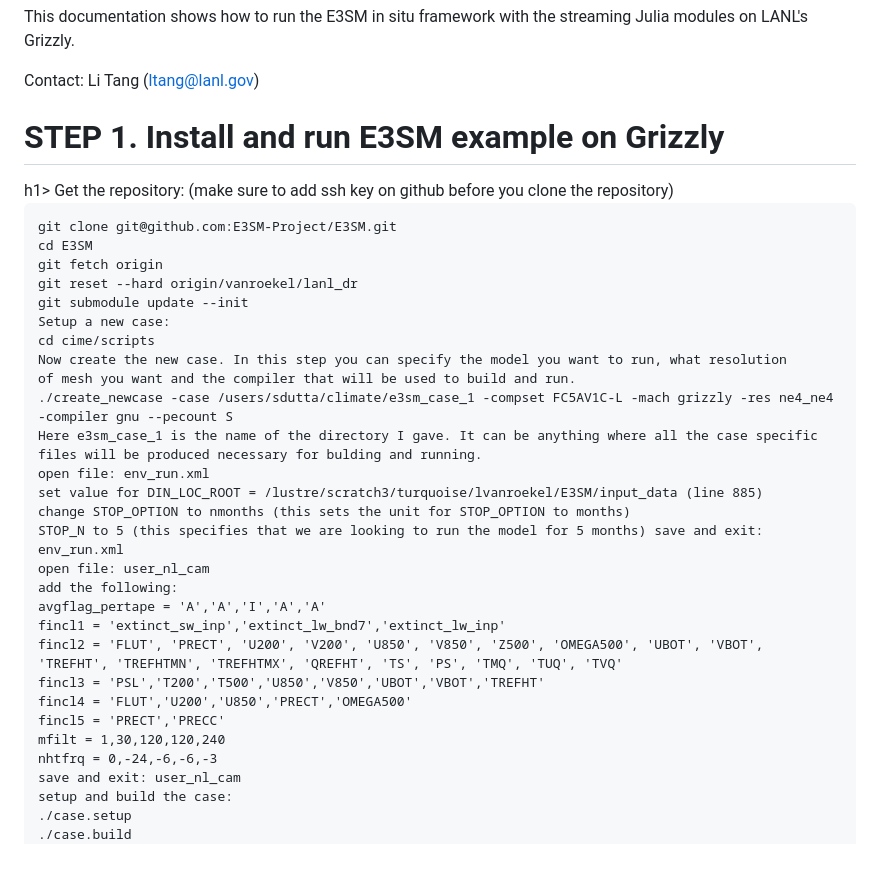
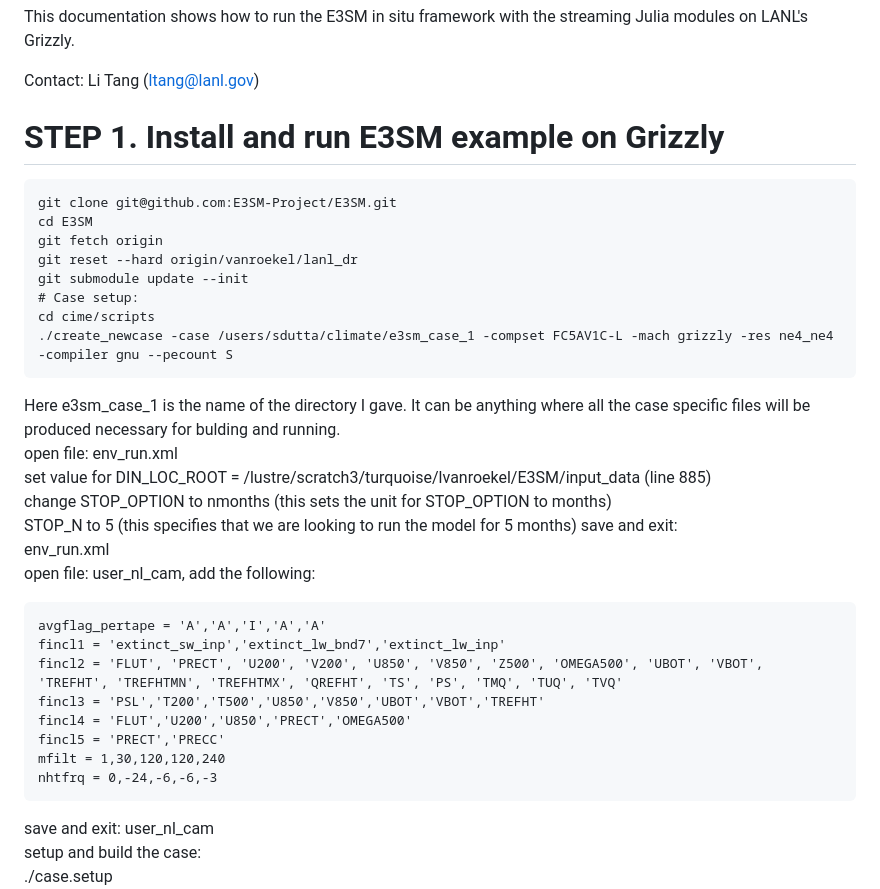
Before and after one commit to ltang85/In-Situ-data-Analysis-with-Julia-for-Climate-Simulations-at-Large-Scale, a Markdown page: src/README.md, the part around the change. Rendered like a GitHub page; blank space fills up the shorter version.

````diff
--- a/src/README.md
+++ b/src/README.md
@@ -2,8 +2,7 @@ This documentation shows how to run the E3SM in situ framework with the streamin
 
 Contact: Li Tang (ltang@lanl.gov)
 
-<h1>STEP 1. Install and run E3SM example on Grizzly</h1>h1>
-Get the repository: (make sure to add ssh key on github before you clone the repository)
+<h1>STEP 1. Install and run E3SM example on Grizzly</h1>
 
 ```
 git clone git@github.com:E3SM-Project/E3SM.git
@@ -11,19 +10,19 @@ cd E3SM
 git fetch origin
 git reset --hard origin/vanroekel/lanl_dr
 git submodule update --init
-Setup a new case:
+# Case setup:
 cd cime/scripts
-Now create the new case. In this step you can specify the model you want to run, what resolution
-of mesh you want and the compiler that will be used to build and run.
 ./create_newcase -case /users/sdutta/climate/e3sm_case_1 -compset FC5AV1C-L -mach grizzly -res ne4_ne4 -compiler gnu --pecount S
+```
+
 Here e3sm_case_1 is the name of the directory I gave. It can be anything where all the case specific files will be produced necessary for bulding and running.
 open file: env_run.xml
 set value for DIN_LOC_ROOT = /lustre/scratch3/turquoise/lvanroekel/E3SM/input_data (line 885)
 change STOP_OPTION to nmonths (this sets the unit for STOP_OPTION to months)
 STOP_N to 5 (this specifies that we are looking to run the model for 5 months) save and exit:
 env_run.xml
-open file: user_nl_cam
-add the following:
+open file: user_nl_cam, add the following:
+```
 avgflag_pertape = 'A','A','I','A','A'
 fincl1 = 'extinct_sw_inp','extinct_lw_bnd7','extinct_lw_inp'
 fincl2 = 'FLUT', 'PRECT', 'U200', 'V200', 'U850', 'V850', 'Z500', 'OMEGA500', 'UBOT', 'VBOT',
@@ -33,6 +32,7 @@ fincl4 = 'FLUT','U200','U850','PRECT','OMEGA500'
 fincl5 = 'PRECT','PRECC'
 mfilt = 1,30,120,120,240
 nhtfrq = 0,-24,-6,-6,-3
+```
 save and exit: user_nl_cam
 setup and build the case:
 ./case.setup
````
